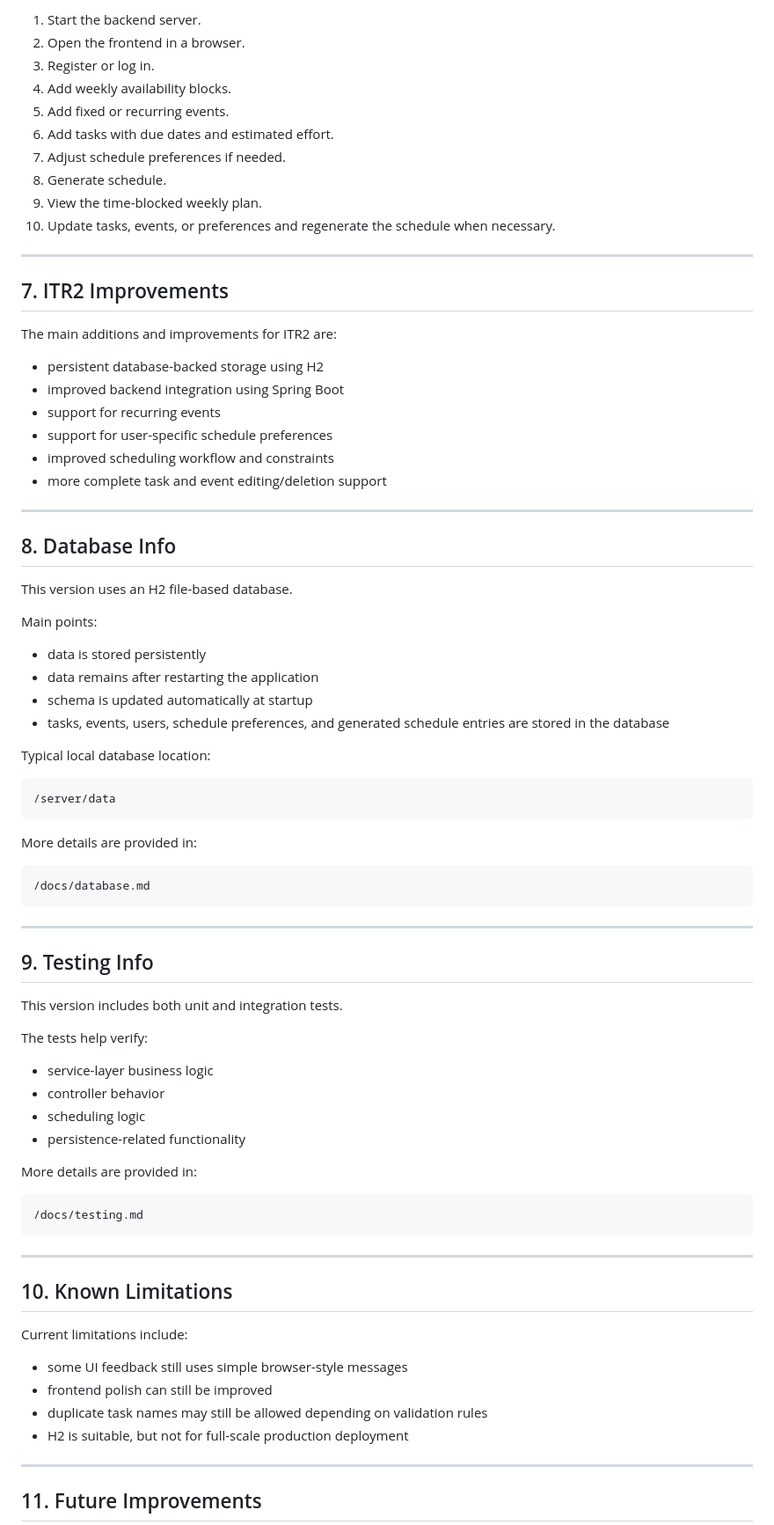
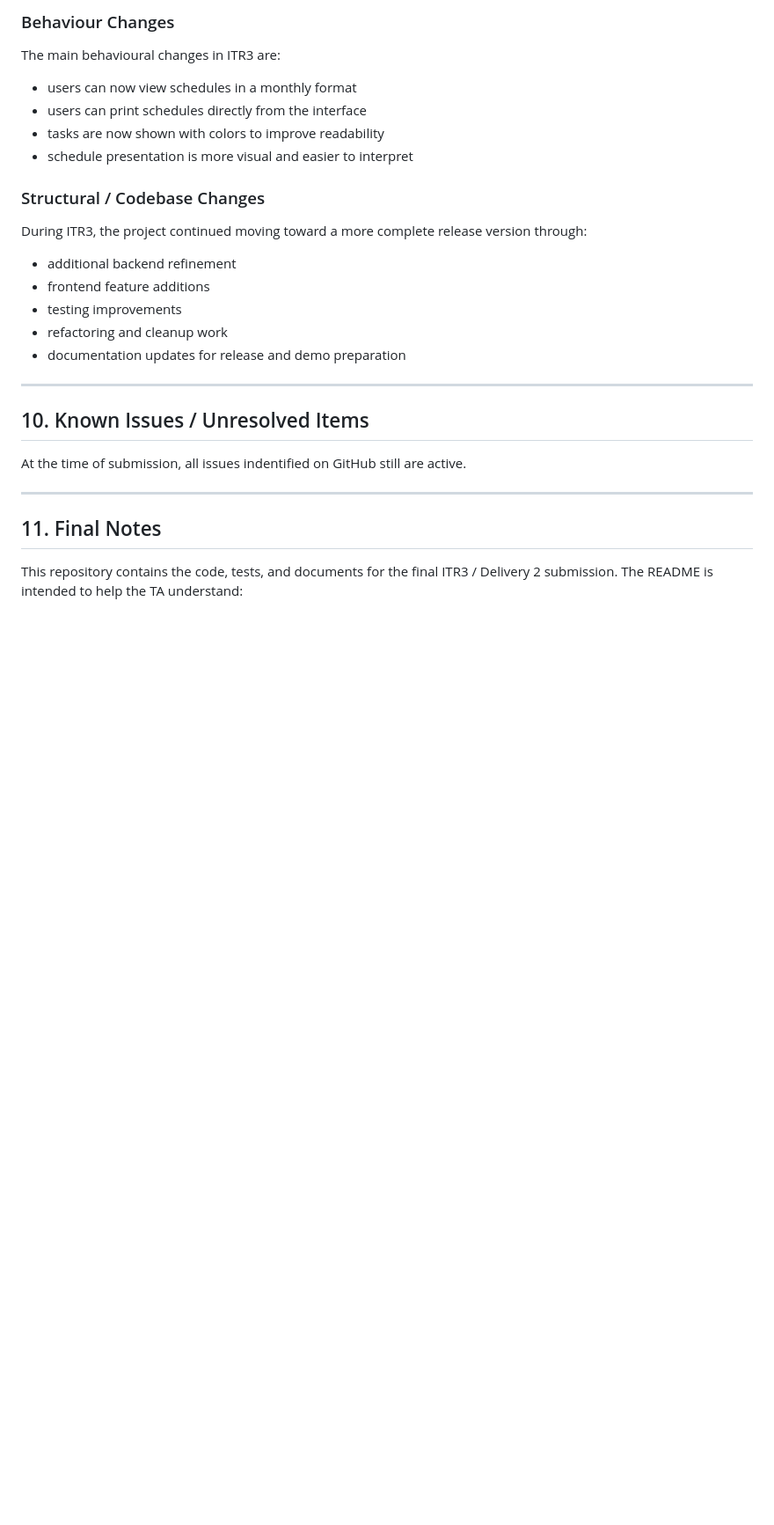
Before and after one commit to hvpham-yorku/Group-5-ScheduleLynx, a Markdown page: README.md, the part around one of its changes. Shown at 88% size. Drawn GitHub-style; blank space fills up the shorter version.

```diff
--- a/README.md
+++ b/README.md
@@ -218,78 +229,32 @@ Or:
 
-1. Start the backend server.
-2. Open the frontend in a browser.
-3. Register or log in.
-4. Add weekly availability blocks.
-5. Add fixed or recurring events.
-6. Add tasks with due dates and estimated effort.
-7. Adjust schedule preferences if needed.
-8. Generate schedule.
-9. View the time-blocked weekly plan.
-10. Update tasks, events, or preferences and regenerate the schedule when necessary.
+### Behaviour Changes
+
+The main behavioural changes in ITR3 are:
+
+- users can now view schedules in a monthly format
+- users can print schedules directly from the interface
+- tasks are now shown with colors to improve readability
+- schedule presentation is more visual and easier to interpret
+
+### Structural / Codebase Changes
+
+During ITR3, the project continued moving toward a more complete release version through:
+
+- additional backend refinement
+- frontend feature additions
+- testing improvements
+- refactoring and cleanup work
+- documentation updates for release and demo preparation
 
 ---
 
-## 7. ITR2 Improvements
+## 10. Known Issues / Unresolved Items
 
-The main additions and improvements for ITR2 are:
-
-- persistent database-backed storage using H2
-- improved backend integration using Spring Boot
-- support for recurring events
-- support for user-specific schedule preferences
-- improved scheduling workflow and constraints
-- more complete task and event editing/deletion support
+At the time of submission, all issues indentified on GitHub still are active.
 
 ---
 
-## 8. Database Info
+## 11. Final Notes
 
-This version uses an H2 file-based database.
+This repository contains the code, tests, and documents for the final ITR3 / Delivery 2 submission. The README is intended to help the TA understand:
 
-Main points:
-
-- data is stored persistently
-- data remains after restarting the application
-- schema is updated automatically at startup
-- tasks, events, users, schedule preferences, and generated schedule entries are stored in the database
-
-Typical local database location:
-
-    /server/data
-
-More details are provided in:
-
-    /docs/database.md
-
----
-
-## 9. Testing Info
-
-This version includes both unit and integration tests.
-
-The tests help verify:
-
-- service-layer business logic
-- controller behavior
-- scheduling logic
-- persistence-related functionality
-
-More details are provided in:
-
-    /docs/testing.md
-
----
-
-## 10. Known Limitations
-
-Current limitations include:
-
-- some UI feedback still uses simple browser-style messages
-- frontend polish can still be improved
-- duplicate task names may still be allowed depending on validation rules
-- H2 is suitable, but not for full-scale production deployment
-
----
-
-## 11. Future Improvements
-
```
Also changed, not shown: other parts of README.md (+130 -129 lines).
